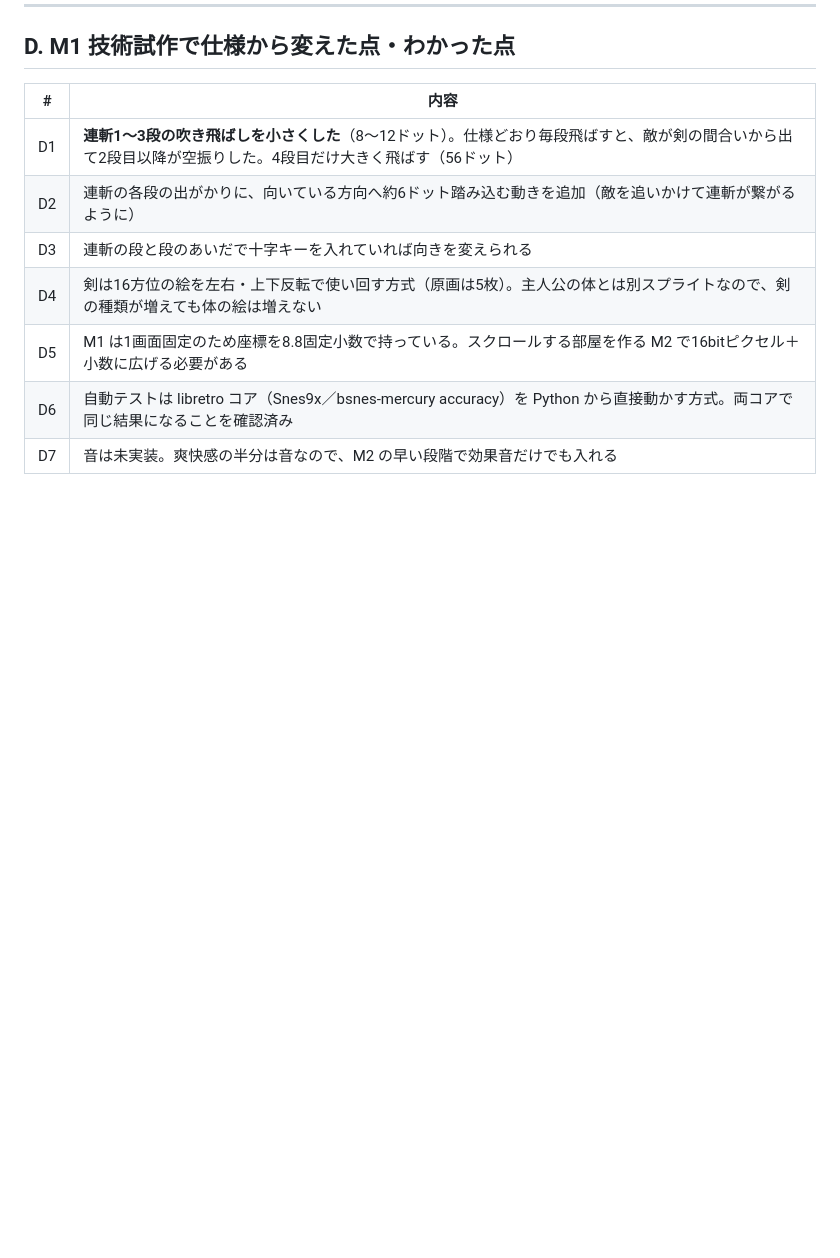
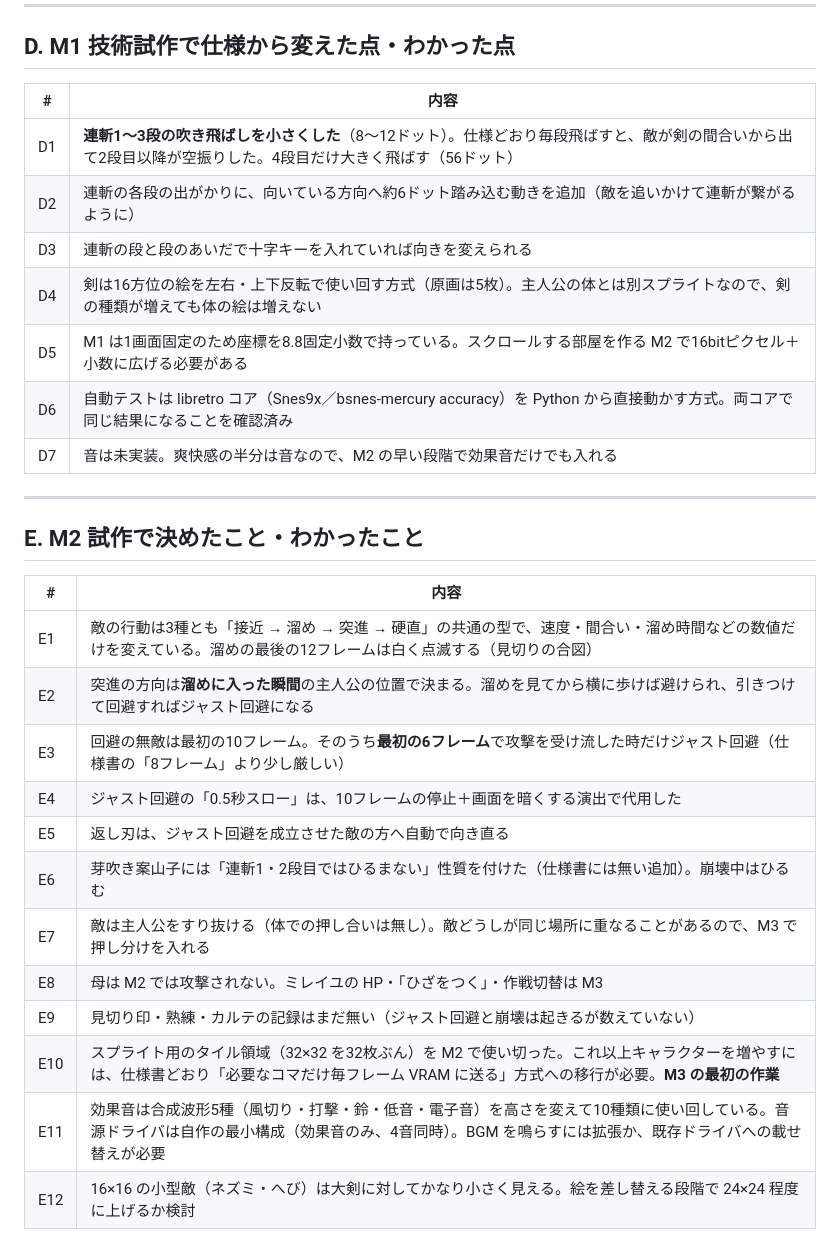
Before and after one commit to YourTerrace/games, a Markdown page: cradle-edge/docs/04_decisions.md, the part around the change. Rendered like a GitHub page; blank space fills up the shorter version.

```diff
--- a/cradle-edge/docs/04_decisions.md
+++ b/cradle-edge/docs/04_decisions.md
@@ -87,3 +87,22 @@
 | D5 | M1 は1画面固定のため座標を8.8固定小数で持っている。スクロールする部屋を作る M2 で16bitピクセル＋小数に広げる必要がある |
 | D6 | 自動テストは libretro コア（Snes9x／bsnes-mercury accuracy）を Python から直接動かす方式。両コアで同じ結果になることを確認済み |
 | D7 | 音は未実装。爽快感の半分は音なので、M2 の早い段階で効果音だけでも入れる |
+
+---
+
+## E. M2 試作で決めたこと・わかったこと
+
+| # | 内容 |
+|---|---|
+| E1 | 敵の行動は3種とも「接近 → 溜め → 突進 → 硬直」の共通の型で、速度・間合い・溜め時間などの数値だけを変えている。溜めの最後の12フレームは白く点滅する（見切りの合図） |
+| E2 | 突進の方向は**溜めに入った瞬間**の主人公の位置で決まる。溜めを見てから横に歩けば避けられ、引きつけて回避すればジャスト回避になる |
+| E3 | 回避の無敵は最初の10フレーム。そのうち**最初の6フレーム**で攻撃を受け流した時だけジャスト回避（仕様書の「8フレーム」より少し厳しい） |
+| E4 | ジャスト回避の「0.5秒スロー」は、10フレームの停止＋画面を暗くする演出で代用した |
+| E5 | 返し刃は、ジャスト回避を成立させた敵の方へ自動で向き直る |
+| E6 | 芽吹き案山子には「連斬1・2段目ではひるまない」性質を付けた（仕様書には無い追加）。崩壊中はひるむ |
+| E7 | 敵は主人公をすり抜ける（体での押し合いは無し）。敵どうしが同じ場所に重なることがあるので、M3 で押し分けを入れる |
+| E8 | 母は M2 では攻撃されない。ミレイユの HP・「ひざをつく」・作戦切替は M3 |
+| E9 | 見切り印・熟練・カルテの記録はまだ無い（ジャスト回避と崩壊は起きるが数えていない） |
+| E10 | スプライト用のタイル領域（32×32 を32枚ぶん）を M2 で使い切った。これ以上キャラクターを増やすには、仕様書どおり「必要なコマだけ毎フレーム VRAM に送る」方式への移行が必要。**M3 の最初の作業** |
+| E11 | 効果音は合成波形5種（風切り・打撃・鈴・低音・電子音）を高さを変えて10種類に使い回している。音源ドライバは自作の最小構成（効果音のみ、4音同時）。BGM を鳴らすには拡張か、既存ドライバへの載せ替えが必要 |
+| E12 | 16×16 の小型敵（ネズミ・へび）は大剣に対してかなり小さく見える。絵を差し替える段階で 24×24 程度に上げるか検討 |
```
Also changed, not shown: cradle-edge/README.md (+15 -9 lines), cradle-edge/docs/03_technical.md (+1 -1 lines), cradle-edge/docs/img/m1.png (deleted), cradle-edge/docs/img/m2.png (added), 11 other files.
